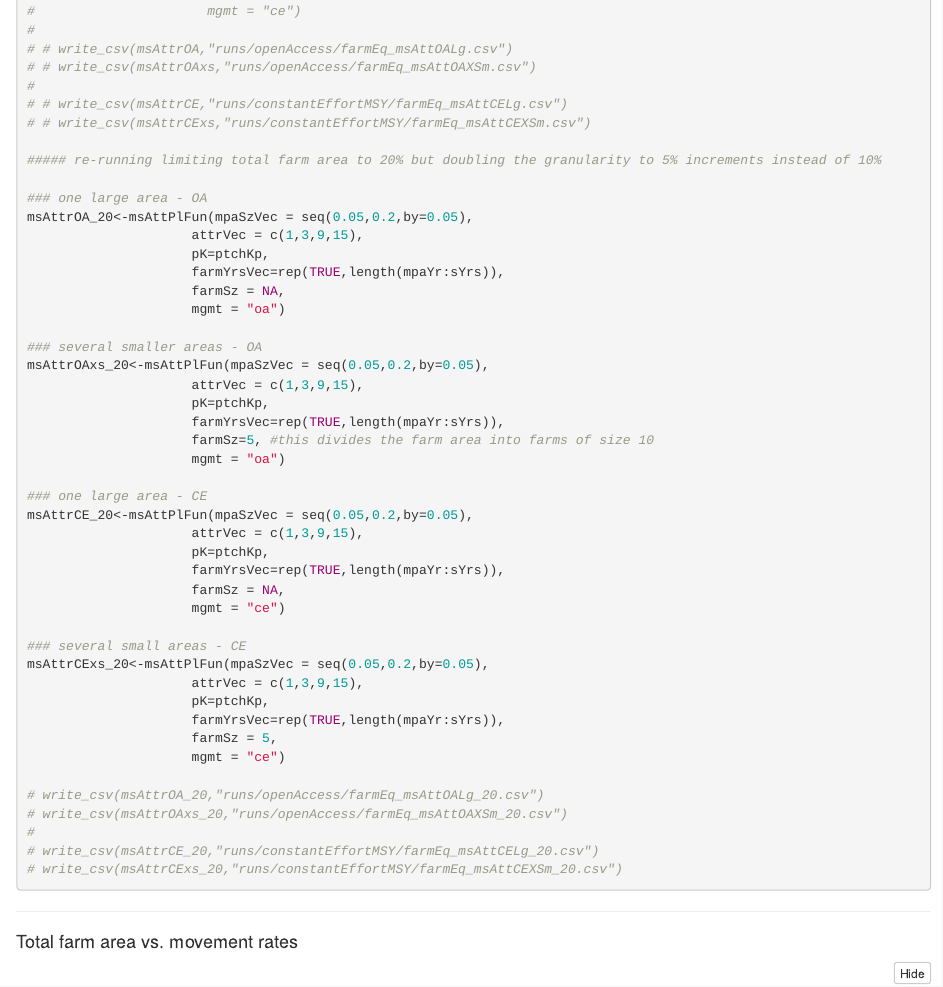
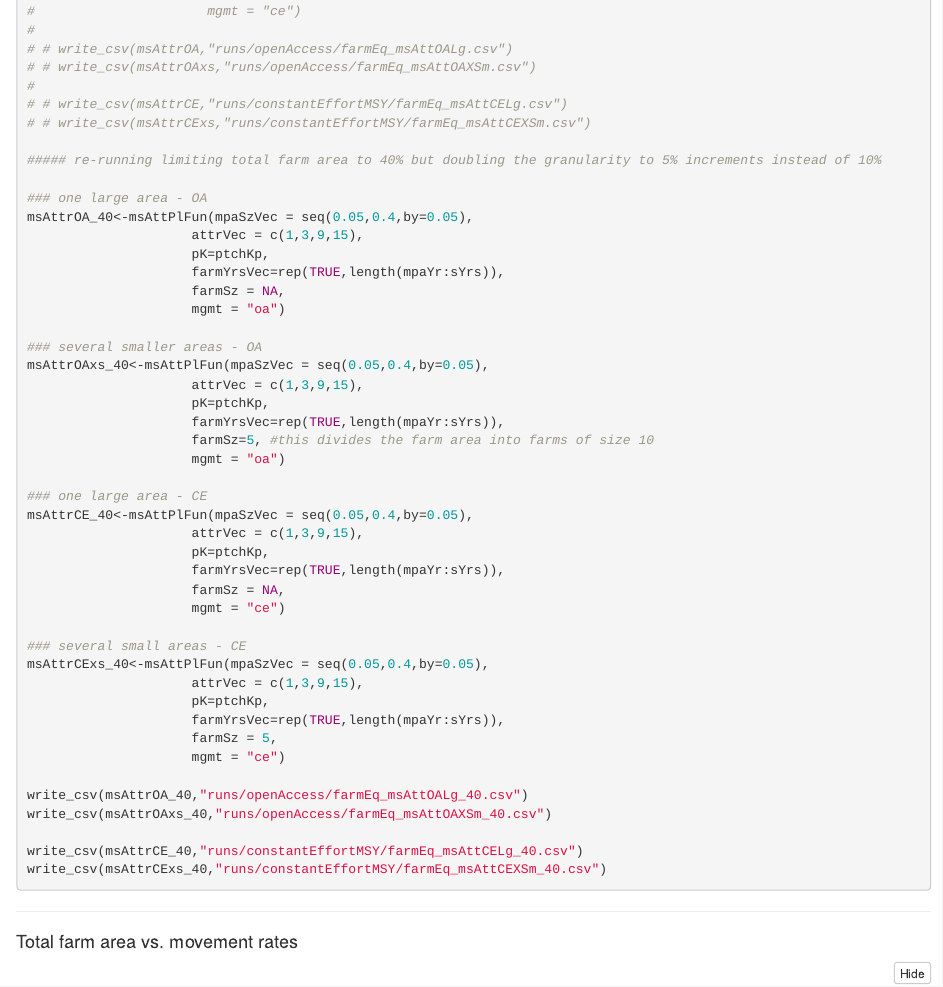
Before and after one commit to couture322/oceanFarms, an R Markdown document (modelRuns.rmd): the page in a window 1100 px wide, from 9030 px down. Rendered offline with R 4.5, knitr and Pandoc, with nearby package versions; folded parts are opened; some code elsewhere in the file could not run offline.

Commit message:
Updates from 0-20% to 0-40% at higher granularity (5% increments)

````diff
--- a/modelRuns.rmd
+++ b/modelRuns.rmd
@@ -425,10 +425,10 @@ msAttPlFun<-function(mpaSzVec,attrVec,pK,farmYrsVec,farmSz,mgmt){
 # # write_csv(msAttrCE,"runs/constantEffortMSY/farmEq_msAttCELg.csv")
 # # write_csv(msAttrCExs,"runs/constantEffortMSY/farmEq_msAttCEXSm.csv")
 
-##### re-running limiting total farm area to 20% but doubling the granularity to 5% increments instead of 10%
+##### re-running limiting total farm area to 40% but doubling the granularity to 5% increments instead of 10%
 
 ### one large area - OA
-msAttrOA_20<-msAttPlFun(mpaSzVec = seq(0.05,0.2,by=0.05),
+msAttrOA_40<-msAttPlFun(mpaSzVec = seq(0.05,0.4,by=0.05),
                      attrVec = c(1,3,9,15),
                      pK=ptchKp,
                      farmYrsVec=rep(TRUE,length(mpaYr:sYrs)),
@@ -436,7 +436,7 @@ msAttrOA_20<-msAttPlFun(mpaSzVec = seq(0.05,0.2,by=0.05),
                      mgmt = "oa")
 
 ### several smaller areas - OA
-msAttrOAxs_20<-msAttPlFun(mpaSzVec = seq(0.05,0.2,by=0.05),
+msAttrOAxs_40<-msAttPlFun(mpaSzVec = seq(0.05,0.4,by=0.05),
                      attrVec = c(1,3,9,15),
                      pK=ptchKp,
                      farmYrsVec=rep(TRUE,length(mpaYr:sYrs)),
@@ -444,7 +444,7 @@ msAttrOAxs_20<-msAttPlFun(mpaSzVec = seq(0.05,0.2,by=0.05),
                      mgmt = "oa")
 
 ### one large area - CE
-msAttrCE_20<-msAttPlFun(mpaSzVec = seq(0.05,0.2,by=0.05),
+msAttrCE_40<-msAttPlFun(mpaSzVec = seq(0.05,0.4,by=0.05),
                      attrVec = c(1,3,9,15),
                      pK=ptchKp,
                      farmYrsVec=rep(TRUE,length(mpaYr:sYrs)),
@@ -452,18 +452,18 @@ msAttrCE_20<-msAttPlFun(mpaSzVec = seq(0.05,0.2,by=0.05),
                      mgmt = "ce")
 
 ### several small areas - CE
-msAttrCExs_20<-msAttPlFun(mpaSzVec = seq(0.05,0.2,by=0.05),
+msAttrCExs_40<-msAttPlFun(mpaSzVec = seq(0.05,0.4,by=0.05),
                      attrVec = c(1,3,9,15),
                      pK=ptchKp,
                      farmYrsVec=rep(TRUE,length(mpaYr:sYrs)),
                      farmSz = 5,
                      mgmt = "ce")
 
-# write_csv(msAttrOA_20,"runs/openAccess/farmEq_msAttOALg_20.csv")
-# write_csv(msAttrOAxs_20,"runs/openAccess/farmEq_msAttOAXSm_20.csv")
-#
-# write_csv(msAttrCE_20,"runs/constantEffortMSY/farmEq_msAttCELg_20.csv")
-# write_csv(msAttrCExs_20,"runs/constantEffortMSY/farmEq_msAttCEXSm_20.csv")
+write_csv(msAttrOA_40,"runs/openAccess/farmEq_msAttOALg_40.csv")
+write_csv(msAttrOAxs_40,"runs/openAccess/farmEq_msAttOAXSm_40.csv")
+
+write_csv(msAttrCE_40,"runs/constantEffortMSY/farmEq_msAttCELg_40.csv")
+write_csv(msAttrCExs_40,"runs/constantEffortMSY/farmEq_msAttCEXSm_40.csv")
 
 
 ```
````
Also changed, not shown: modelRuns.rmd (12 more changed lines).
